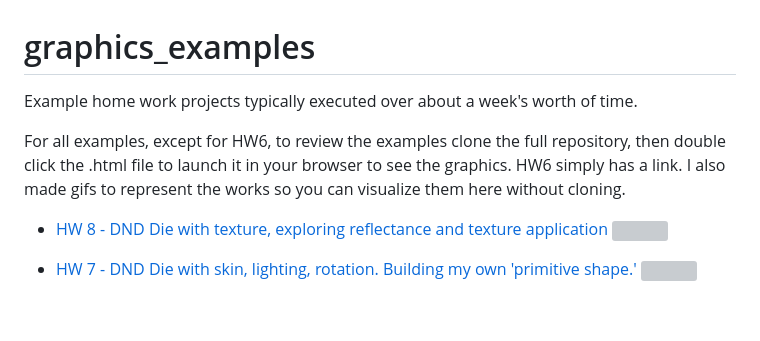
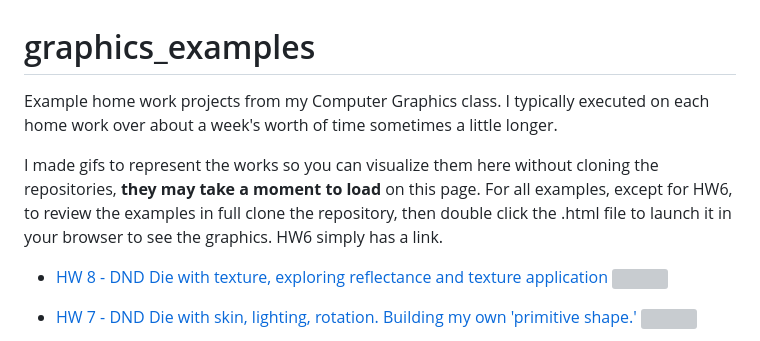
Before and after one commit to roettges/graphics_examples, a Markdown page: README.md, the part around the change. Drawn GitHub-style; blank space fills up the shorter version; grey boxes are pictures that could not be loaded.

Commit message:
quick wording update

```diff
--- a/README.md
+++ b/README.md
@@ -1,7 +1,8 @@
 # graphics_examples
-Example home work projects typically executed over about a week's worth of time.
+Example home work projects from my Computer Graphics class. I typically executed on each home work over about a week's worth of time sometimes a little longer.
 
-For all examples, except for HW6, to review the examples clone the full repository, then double click the .html file to launch it in your browser to see the graphics. HW6 simply has a link. I also made gifs to represent the works so you can visualize them here without cloning.
+I made gifs to represent the works so you can visualize them here without cloning the repositories, __they may take a moment to load__ on this page.
+For all examples, except for HW6, to review the examples in full clone the repository, then double click the .html file to launch it in your browser to see the graphics. HW6 simply has a link.
 
 - [HW 8 - DND Die with texture, exploring reflectance and texture application](https://github.com/roettges/graphics_examples/tree/main/LauraRoettges_HW8CompGraphics)
 ![](figures/die_w_texture.gif)
```
